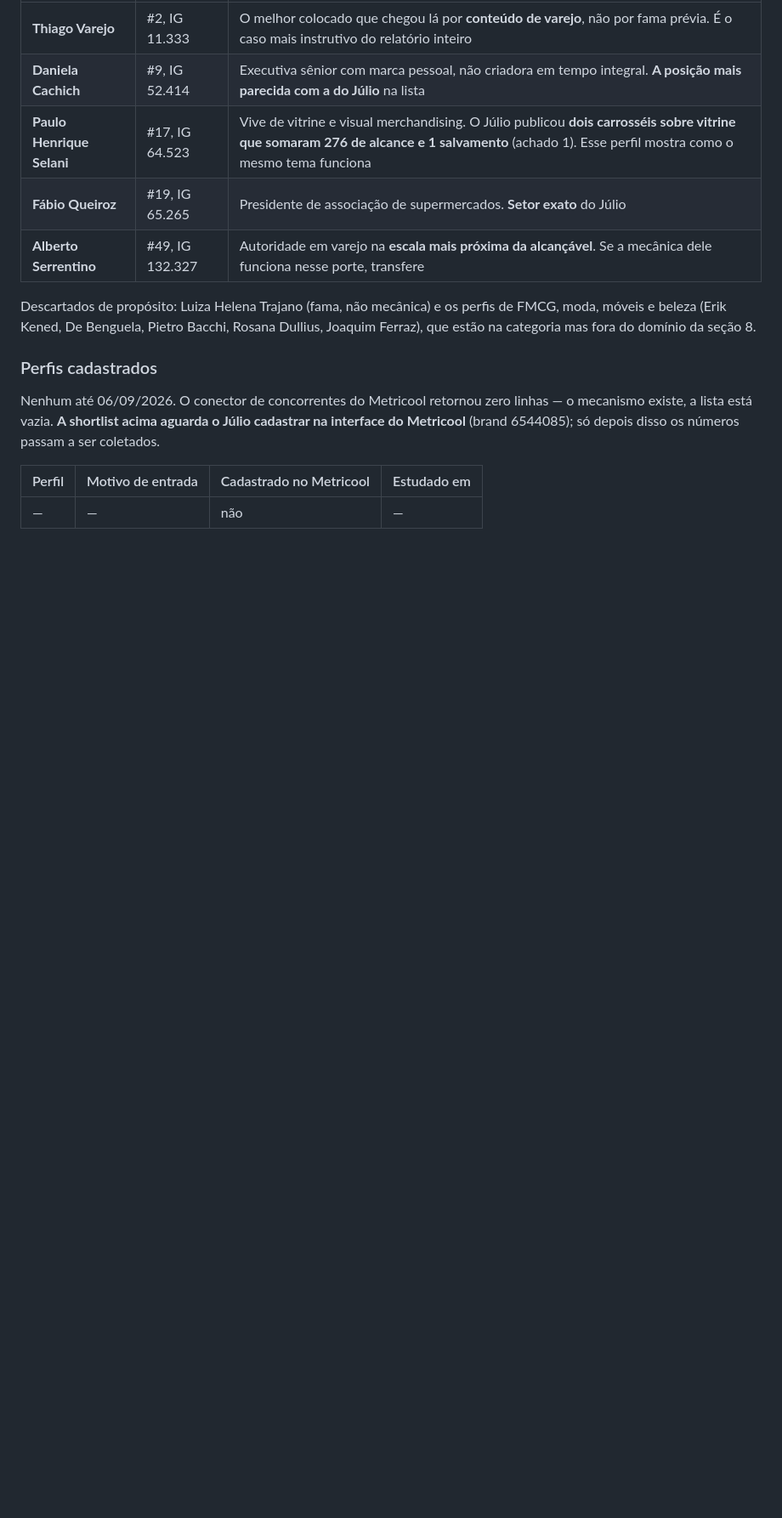
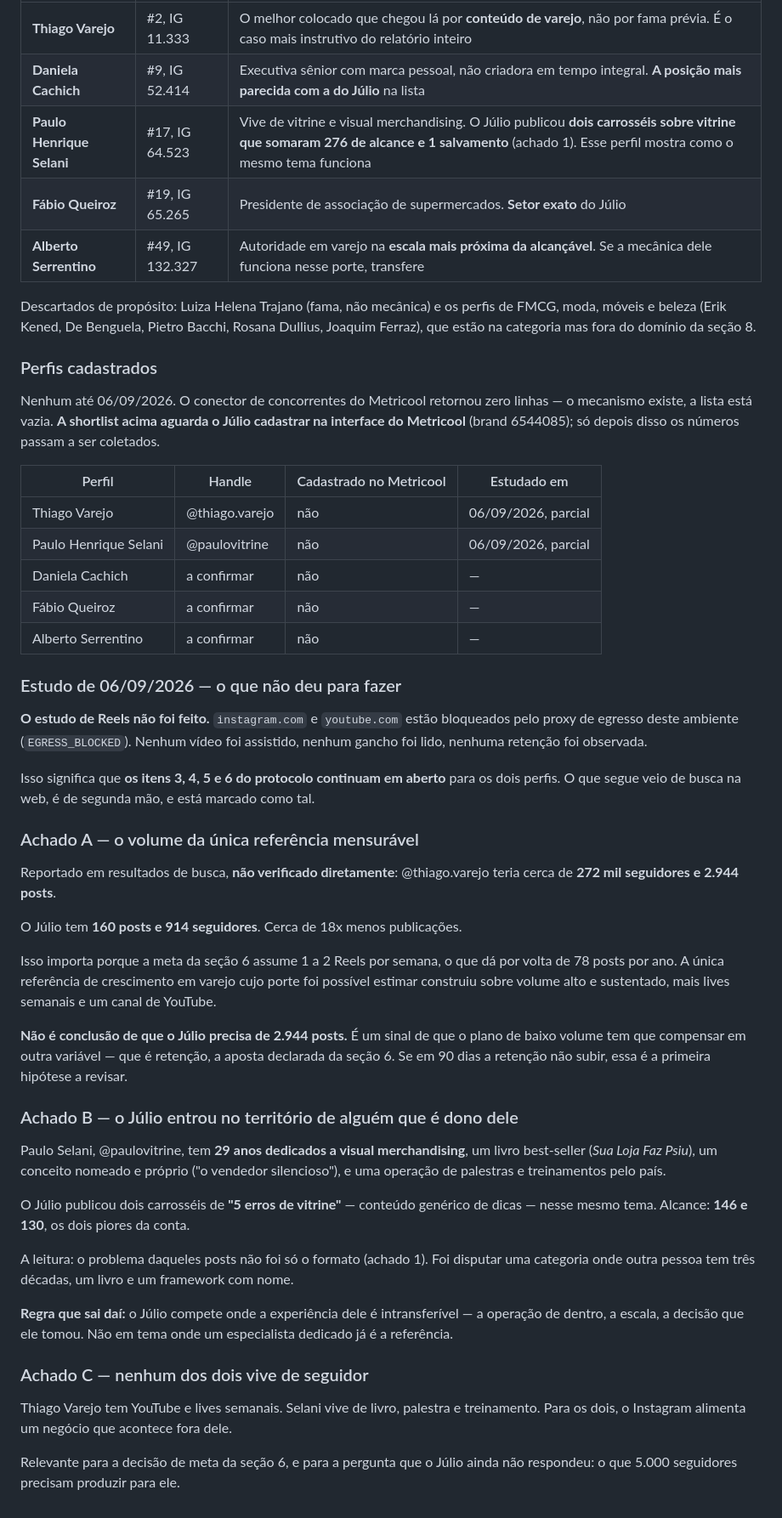
Before and after one commit to juliocesarsa-cmd/julioalvesmylord, a Markdown page: INSTAGRAM_BRAND_CORE.md, the part around the change. Shown at 85% size. Rendered like a GitHub page; blank space fills up the shorter version.

Commit message:
Registra estudo parcial de perfis de referência e o que ficou bloqueado
O Júlio pediu o estudo dos Reels de Thiago Varejo e Paulo Selani. O estudo de
Reels não foi possível: instagram.com e youtube.com estão bloqueados pelo
proxy de egresso deste ambiente. Nenhum vídeo foi assistido e nenhum gancho
foi observado, então os itens 3 a 6 do protocolo seguem em aberto e isso está
escrito no arquivo.

O que foi possível veio de busca na web, é de segunda mão e está marcado como
tal. Três achados ficam registrados.

O primeiro é de volume: @thiago.varejo teria cerca de 272 mil seguidores e
2.944 posts, contra 160 posts do Júlio. O plano da seção 6 assume 78 posts por
ano, então a aposta em retenção passa a ser a primeira hipótese a revisar se
os 90 dias não confirmarem.

O segundo explica os dois piores posts da conta. Os carrosséis de "5 erros de
vitrine" alcançaram 146 e 130 num tema em que Paulo Selani tem 29 anos de
especialização, um livro best-seller e um conceito próprio. O problema não foi
só formato: foi disputar categoria com quem é dono dela.

O terceiro é que nenhum dos dois vive de seguidor. Ambos alimentam negócios
que acontecem fora do Instagram, o que é pertinente à meta ainda em aberto.

Os handles corretos ficam registrados: @thiago.varejo e @paulovitrine.

Co-Authored-By: Claude Opus 5 <noreply@anthropic.com>
Claude-Session: https://claude.ai/code/session_01F6skgoTW1XPCRXrFUeYBmn

```diff
--- a/INSTAGRAM_BRAND_CORE.md
+++ b/INSTAGRAM_BRAND_CORE.md
@@ -611,6 +611,63 @@ linhas — o mecanismo existe, a lista está vazia. **A shortlist acima aguarda
 Júlio cadastrar na interface do Metricool** (brand 6544085); só depois disso os
 números passam a ser coletados.
 
-| Perfil | Motivo de entrada | Cadastrado no Metricool | Estudado em |
+| Perfil | Handle | Cadastrado no Metricool | Estudado em |
 |---|---|---|---|
-| — | — | não | — |
+| Thiago Varejo | @thiago.varejo | não | 06/09/2026, parcial |
+| Paulo Henrique Selani | @paulovitrine | não | 06/09/2026, parcial |
+| Daniela Cachich | a confirmar | não | — |
+| Fábio Queiroz | a confirmar | não | — |
+| Alberto Serrentino | a confirmar | não | — |
+
+### Estudo de 06/09/2026 — o que não deu para fazer
+
+**O estudo de Reels não foi feito.** `instagram.com` e `youtube.com` estão
+bloqueados pelo proxy de egresso deste ambiente (`EGRESS_BLOCKED`). Nenhum
+vídeo foi assistido, nenhum gancho foi lido, nenhuma retenção foi observada.
+
+Isso significa que **os itens 3, 4, 5 e 6 do protocolo continuam em aberto** para
+os dois perfis. O que segue veio de busca na web, é de segunda mão, e está
+marcado como tal.
+
+### Achado A — o volume da única referência mensurável
+
+Reportado em resultados de busca, **não verificado diretamente**:
+@thiago.varejo teria cerca de **272 mil seguidores e 2.944 posts**.
+
+O Júlio tem **160 posts e 914 seguidores**. Cerca de 18x menos publicações.
+
+Isso importa porque a meta da seção 6 assume 1 a 2 Reels por semana, o que dá
+por volta de 78 posts por ano. A única referência de crescimento em varejo cujo
+porte foi possível estimar construiu sobre volume alto e sustentado, mais lives
+semanais e um canal de YouTube.
+
+**Não é conclusão de que o Júlio precisa de 2.944 posts.** É um sinal de que o
+plano de baixo volume tem que compensar em outra variável — que é retenção, a
+aposta declarada da seção 6. Se em 90 dias a retenção não subir, essa é a
+primeira hipótese a revisar.
+
+### Achado B — o Júlio entrou no território de alguém que é dono dele
+
+Paulo Selani, @paulovitrine, tem **29 anos dedicados a visual merchandising**,
+um livro best-seller (*Sua Loja Faz Psiu*), um conceito nomeado e próprio
+("o vendedor silencioso"), e uma operação de palestras e treinamentos pelo país.
+
+O Júlio publicou dois carrosséis de **"5 erros de vitrine"** — conteúdo genérico
+de dicas — nesse mesmo tema. Alcance: **146 e 130**, os dois piores da conta.
+
+A leitura: o problema daqueles posts não foi só o formato (achado 1). Foi
+disputar uma categoria onde outra pessoa tem três décadas, um livro e um
+framework com nome.
+
+**Regra que sai daí:** o Júlio compete onde a experiência dele é intransferível —
+a operação de dentro, a escala, a decisão que ele tomou. Não em tema onde um
+especialista dedicado já é a referência.
+
+### Achado C — nenhum dos dois vive de seguidor
+
+Thiago Varejo tem YouTube e lives semanais. Selani vive de livro, palestra e
+treinamento. Para os dois, o Instagram alimenta um negócio que acontece fora
+dele.
+
+Relevante para a decisão de meta da seção 6, e para a pergunta que o Júlio ainda
+não respondeu: o que 5.000 seguidores precisam produzir para ele.
```
